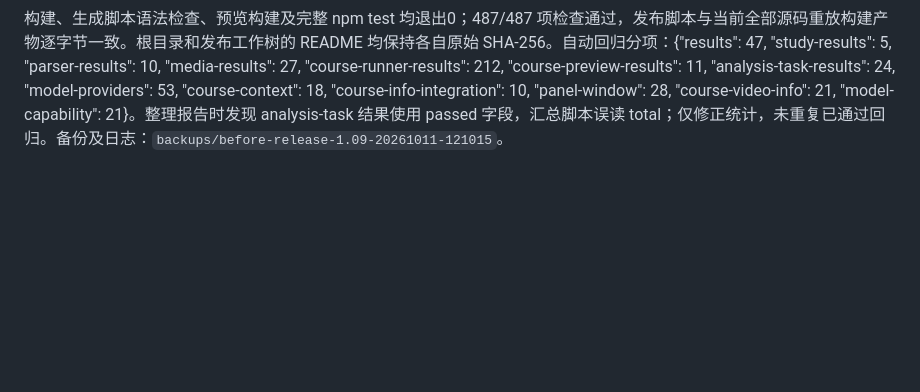
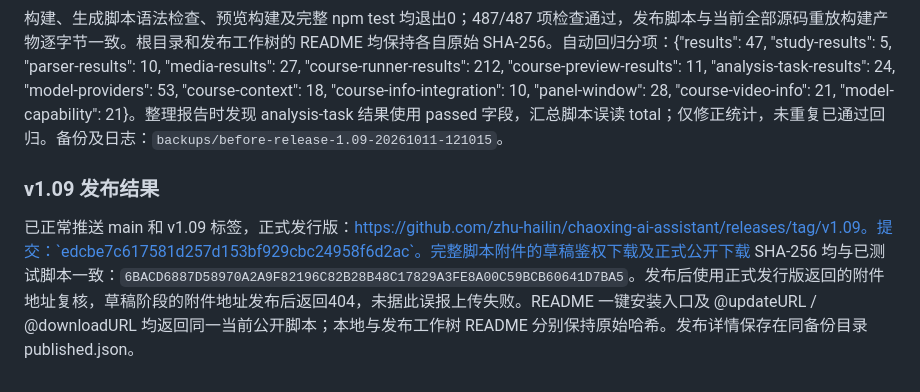
Before and after one commit to zhu-hailin/chaoxing-ai-assistant, a Markdown page: docs/验证记录.md, the part around the change. GitHub-like rendering; blank space fills up the shorter version.

Commit message:
docs: record verified v1.09 release and installation links

```diff
--- a/docs/验证记录.md
+++ b/docs/验证记录.md
@@ -521,3 +521,8 @@ Chrome 本地模拟预览请求成功，但浏览器控制被扩展弹窗阻挡
 用户明确授权上传 GitHub；版本从1.08递增至1.09 / npm 1.0.9，同步源元数据、面板、阅读器标记、预览与相关断言。纳入先前已反馈验收通过的回退重播、多平台及资料识别，以及本轮悬浮入口优化；具体未提供的现场操作不作推断。悬浮入口外观及位置未另收到现场验收结果，上传授权不记为人工测试通过。
 
 构建、生成脚本语法检查、预览构建及完整 npm test 均退出0；487/487 项检查通过，发布脚本与当前全部源码重放构建产物逐字节一致。根目录和发布工作树的 README 均保持各自原始 SHA-256。自动回归分项：{"results": 47, "study-results": 5, "parser-results": 10, "media-results": 27, "course-runner-results": 212, "course-preview-results": 11, "analysis-task-results": 24, "model-providers": 53, "course-context": 18, "course-info-integration": 10, "panel-window": 28, "course-video-info": 21, "model-capability": 21}。整理报告时发现 analysis-task 结果使用 passed 字段，汇总脚本误读 total；仅修正统计，未重复已通过回归。备份及日志：`backups/before-release-1.09-20261011-121015`。
+
+
+### v1.09 发布结果
+
+已正常推送 main 和 v1.09 标签，正式发行版：https://github.com/zhu-hailin/chaoxing-ai-assistant/releases/tag/v1.09。提交：`edcbe7c617581d257d153bf929cbc24958f6d2ac`。完整脚本附件的草稿鉴权下载及正式公开下载 SHA-256 均与已测试脚本一致：`6BACD6887D58970A2A9F82196C82B28B48C17829A3FE8A00C59BCB60641D7BA5`。发布后使用正式发行版返回的附件地址复核，草稿阶段的附件地址发布后返回404，未据此误报上传失败。README 一键安装入口及 @updateURL / @downloadURL 均返回同一当前公开脚本；本地与发布工作树 README 分别保持原始哈希。发布详情保存在同备份目录 published.json。
```
